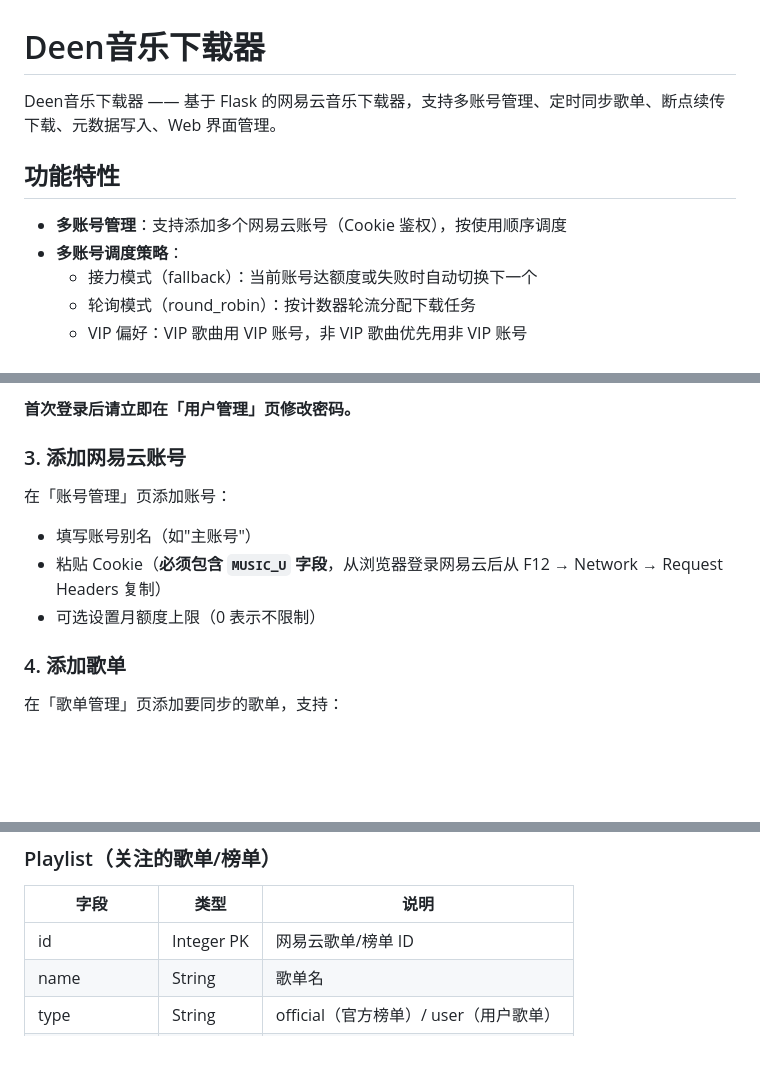
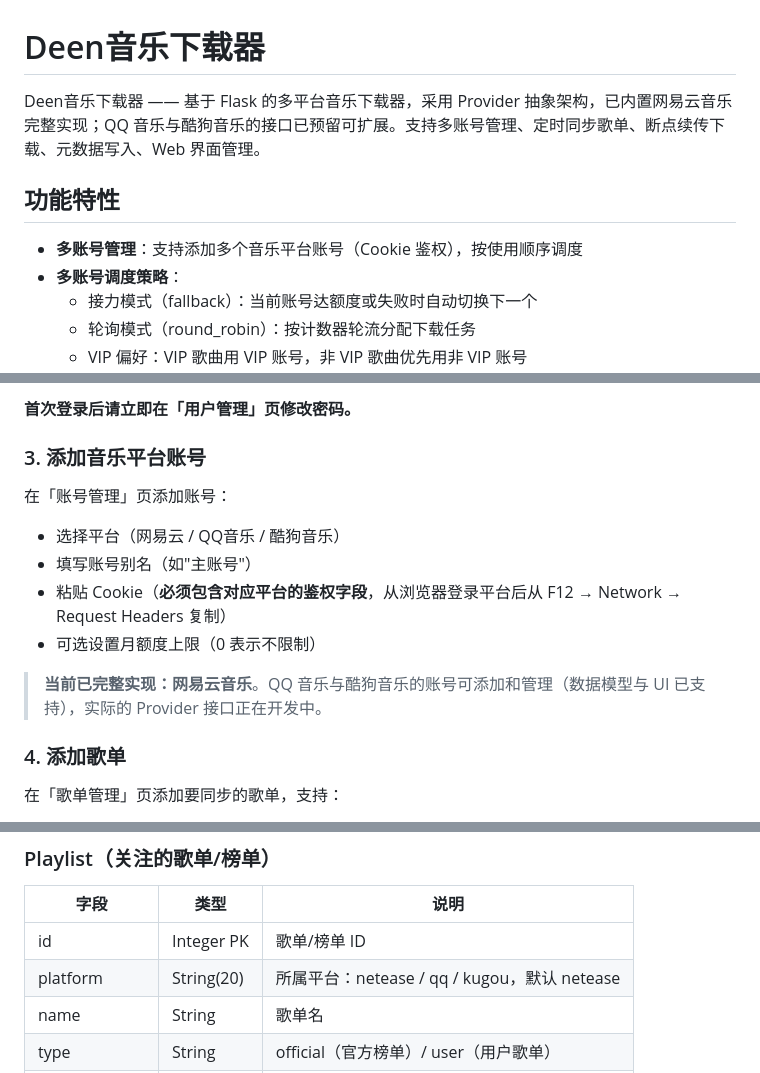
Before and after one commit to chongya369/music-downloader, a Markdown page: README.md, 3 parts joined by grey strips. Drawn GitHub-style; blank space fills up the shorter version.

```diff
--- a/README.md
+++ b/README.md
@@ -1,10 +1,10 @@
 # Deen音乐下载器
 
-Deen音乐下载器 —— 基于 Flask 的网易云音乐下载器，支持多账号管理、定时同步歌单、断点续传下载、元数据写入、Web 界面管理。
+Deen音乐下载器 —— 基于 Flask 的多平台音乐下载器，采用 Provider 抽象架构，已内置网易云音乐完整实现；QQ 音乐与酷狗音乐的接口已预留可扩展。支持多账号管理、定时同步歌单、断点续传下载、元数据写入、Web 界面管理。
 
 ## 功能特性
 
-- **多账号管理**：支持添加多个网易云账号（Cookie 鉴权），按使用顺序调度
+- **多账号管理**：支持添加多个音乐平台账号（Cookie 鉴权），按使用顺序调度
 - **多账号调度策略**：
   - 接力模式（fallback）：当前账号达额度或失败时自动切换下一个
   - 轮询模式（round_robin）：按计数器轮流分配下载任务
@@ -139,12 +147,15 @@ python3 -m venv .venv
 
 **首次登录后请立即在「用户管理」页修改密码。**
 
-### 3. 添加网易云账号
+### 3. 添加音乐平台账号
 
 在「账号管理」页添加账号：
+- 选择平台（网易云 / QQ音乐 / 酷狗音乐）
 - 填写账号别名（如"主账号"）
-- 粘贴 Cookie（**必须包含 `MUSIC_U` 字段**，从浏览器登录网易云后从 F12 → Network → Request Headers 复制）
+- 粘贴 Cookie（**必须包含对应平台的鉴权字段**，从浏览器登录平台后从 F12 → Network → Request Headers 复制）
 - 可选设置月额度上限（0 表示不限制）
+
+> **当前已完整实现：网易云音乐**。QQ 音乐与酷狗音乐的账号可添加和管理（数据模型与 UI 已支持），实际的 Provider 接口正在开发中。
 
 ### 4. 添加歌单
 
@@ -249,7 +261,8 @@ python3 -m venv .venv
 ### Playlist（关注的歌单/榜单）
 | 字段 | 类型 | 说明 |
 |------|------|------|
-| id | Integer PK | 网易云歌单/榜单 ID |
+| id | Integer PK | 歌单/榜单 ID |
+| platform | String(20) | 所属平台：netease / qq / kugou，默认 netease |
 | name | String | 歌单名 |
 | type | String | official（官方榜单）/ user（用户歌单） |
 | enabled | Boolean | 是否启用自动同步 |
```
Also changed, not shown: other parts of README.md (+50 -39 lines).
